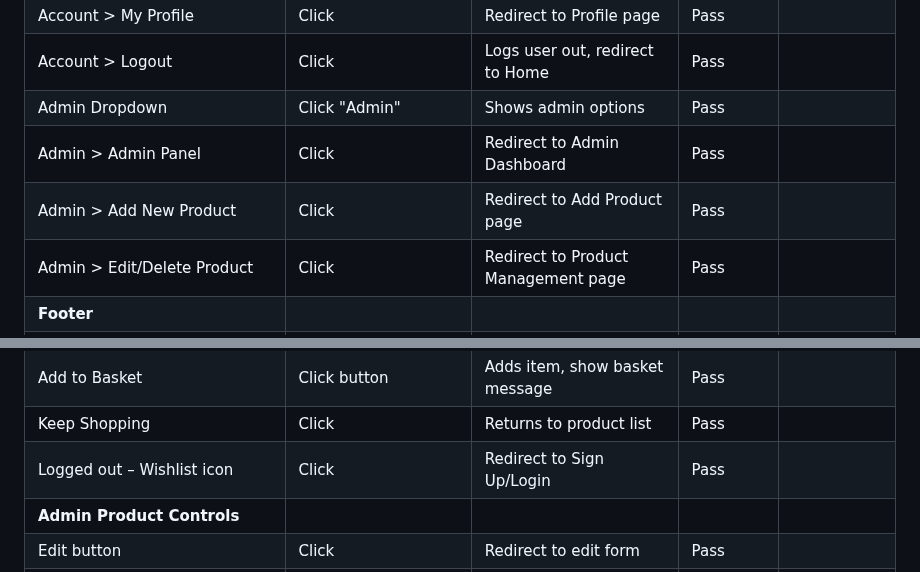
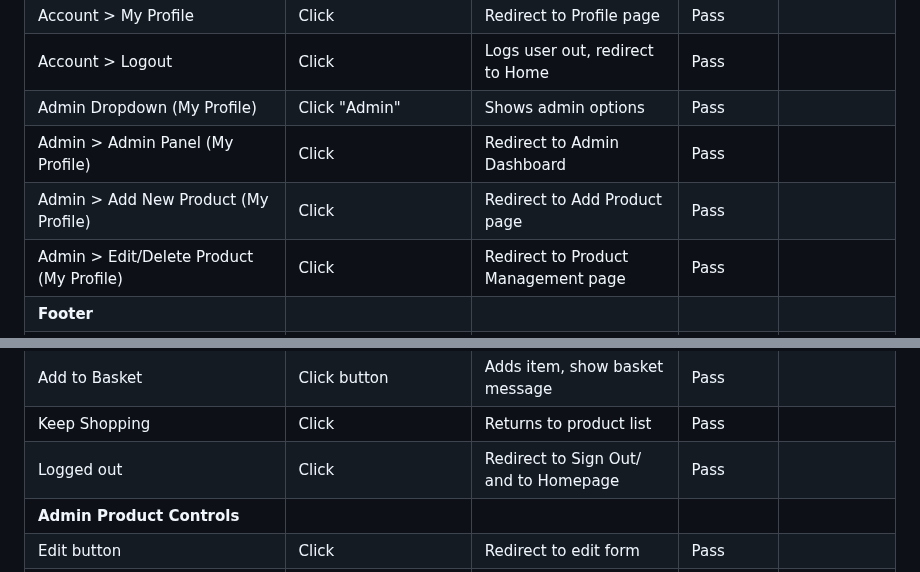
Before and after one commit to NigelFinegan5p/project5, a Markdown page: testing.md, 2 parts joined by grey strips. GitHub-like rendering; folded sections open.

Commit message:
testing md file, manual testing update

```diff
--- a/testing.md
+++ b/testing.md
@@ -447,10 +447,10 @@ Manual testing was conducted to validate core navigation, authentication, checko
 | Account Dropdown | Click "Account" | Shows My Profile & Logout options | Pass | |
 | Account > My Profile | Click | Redirect to Profile page | Pass | |
 | Account > Logout | Click | Logs user out, redirect to Home | Pass | |
-| Admin Dropdown | Click "Admin" | Shows admin options | Pass | |
-| Admin > Admin Panel | Click | Redirect to Admin Dashboard | Pass | |
-| Admin > Add New Product | Click | Redirect to Add Product page | Pass | |
-| Admin > Edit/Delete Product | Click | Redirect to Product Management page | Pass | |
+| Admin Dropdown (My Profile) | Click "Admin" | Shows admin options | Pass | |
+| Admin > Admin Panel (My Profile) | Click | Redirect to Admin Dashboard | Pass | |
+| Admin > Add New Product (My Profile)| Click | Redirect to Add Product page | Pass | |
+| Admin > Edit/Delete Product (My Profile)| Click | Redirect to Product Management page | Pass | |
 | **Footer** |||||
 | Footer links (Copyright, sitemap, privacy policy, 6 x icons) | Click | Redirect to respective pages | Pass | |
 | Newsletter ( Custom Model) | Click "Subscribe" | Show confirmation message | Pass | |
@@ -471,7 +471,7 @@ Manual testing was conducted to validate core navigation, authentication, checko
 | View full image | Click on product image | Opens larger image | Pass | |
 | Add to Basket | Click button | Adds item, show basket message | Pass | |
 | Keep Shopping | Click | Returns to product list | Pass | |
-| Logged out – Wishlist icon | Click | Redirect to Sign Up/Login | Pass | |
+| Logged out  | Click | Redirect to Sign Out/ and to Homepage | Pass | |
 | **Admin Product Controls** |||||
 | Edit button | Click | Redirect to edit form | Pass | |
 | Delete button | Click | Show delete confirmation modal | Pass | |
```
